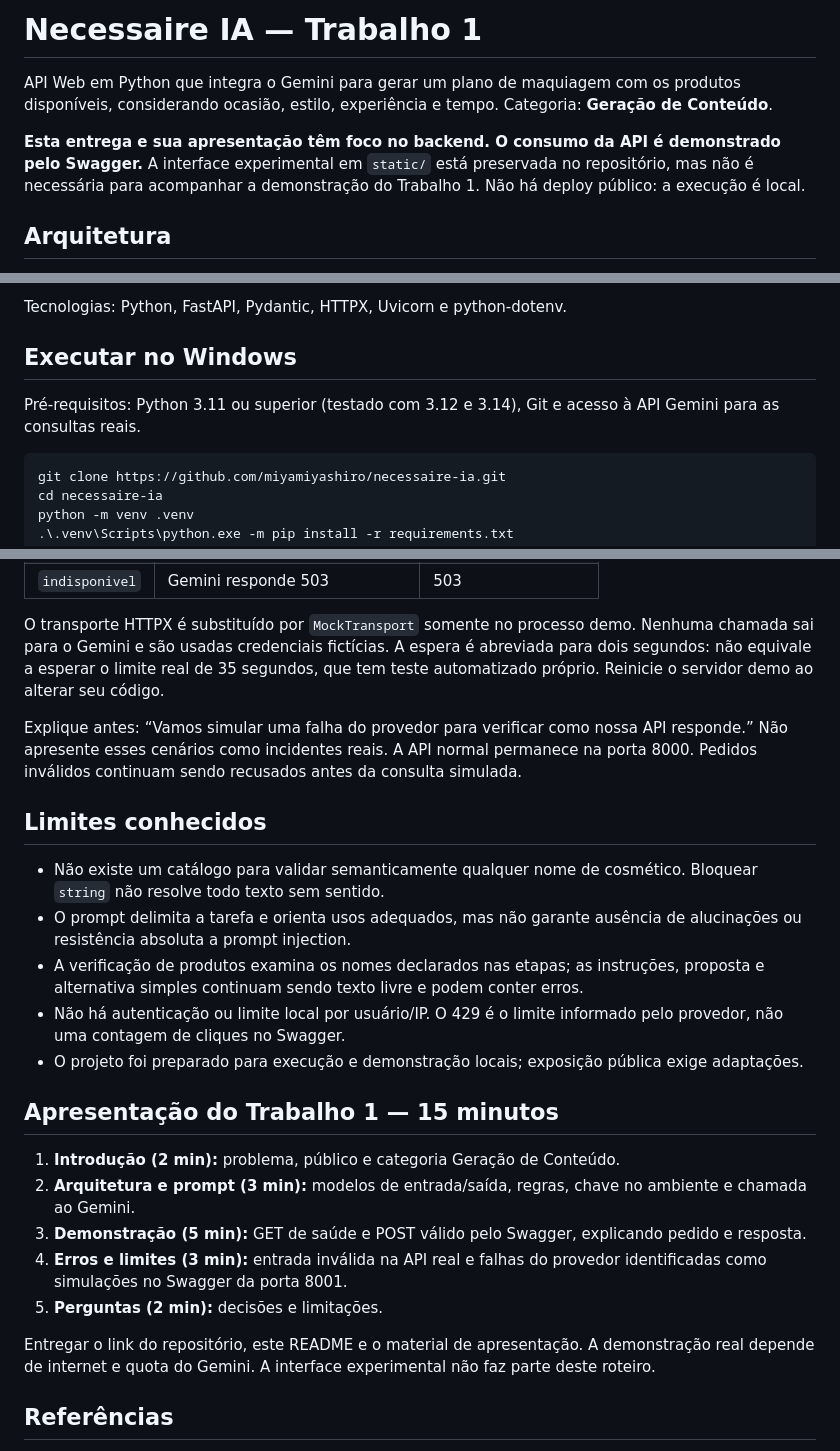
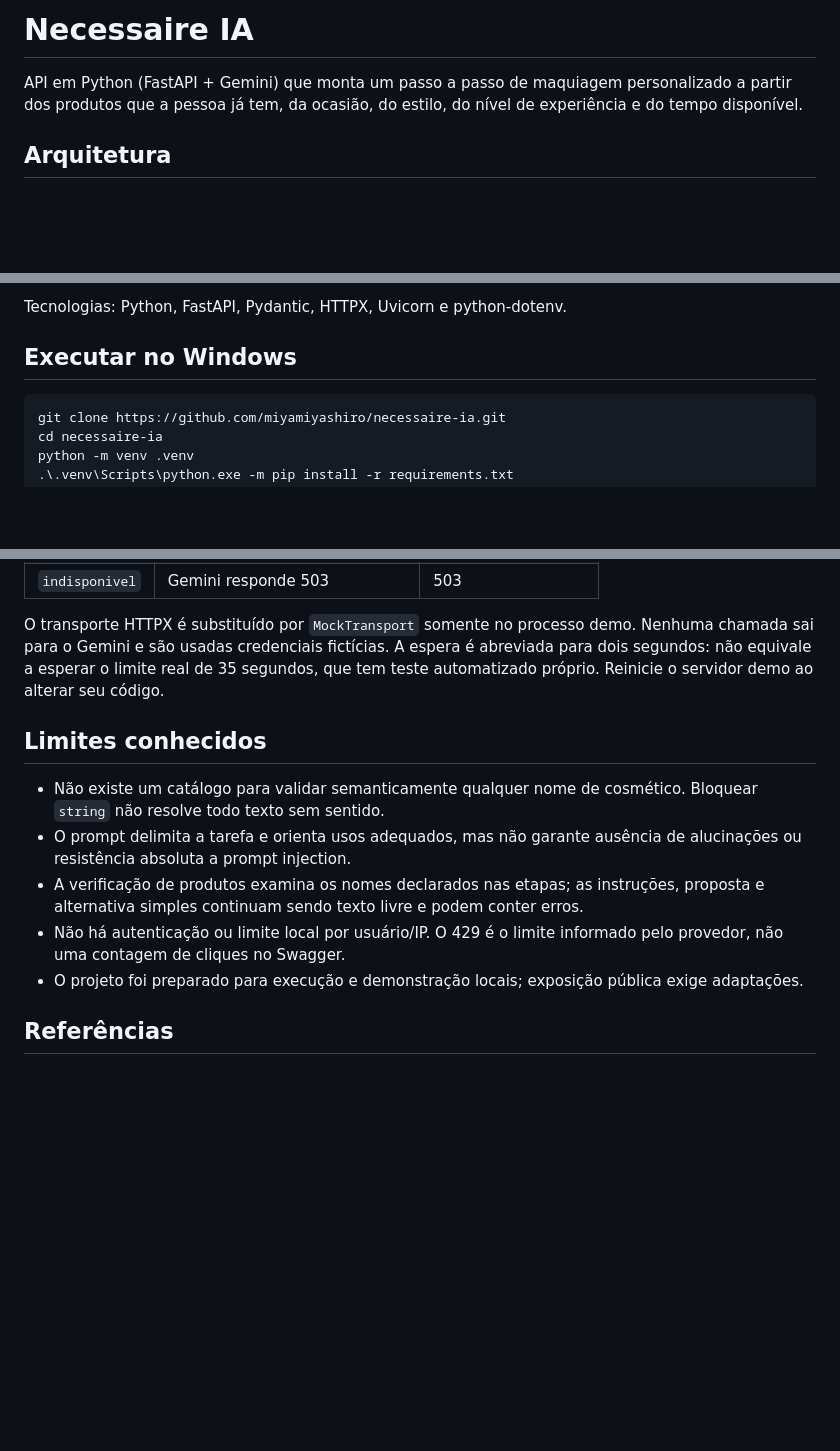
Before and after one commit to miyamiyashiro/necessaire-ia, a Markdown page: README.md, 3 parts joined by grey strips. GitHub-like rendering; blank space fills up the shorter version.

Commit message:
Revise README for clarity and conciseness
Updated project description and removed presentation details.

````diff
--- a/README.md
+++ b/README.md
@@ -1,8 +1,8 @@
-# Necessaire IA — Trabalho 1
+# Necessaire IA
 
-API Web em Python que integra o Gemini para gerar um plano de maquiagem com os produtos disponíveis, considerando ocasião, estilo, experiência e tempo. Categoria: **Geração de Conteúdo**.
-
-**Esta entrega e sua apresentação têm foco no backend. O consumo da API é demonstrado pelo Swagger.** A interface experimental em `static/` está preservada no repositório, mas não é necessária para acompanhar a demonstração do Trabalho 1. Não há deploy público: a execução é local.
+API em Python (FastAPI + Gemini) que monta um passo a passo de maquiagem
+personalizado a partir dos produtos que a pessoa já tem, da ocasião, do estilo,
+do nível de experiência e do tempo disponível.
 
 ## Arquitetura
 
@@ -19,8 +19,6 @@ Pedido JSON pelo Swagger → validação com Pydantic → prompt e consulta HTTP
 Tecnologias: Python, FastAPI, Pydantic, HTTPX, Uvicorn e python-dotenv.
 
 ## Executar no Windows
-
-Pré-requisitos: Python 3.11 ou superior (testado com 3.12 e 3.14), Git e acesso à API Gemini para as consultas reais.
 
 ```powershell
 git clone https://github.com/miyamiyashiro/necessaire-ia.git
@@ -138,8 +136,6 @@ Abra **http://127.0.0.1:8001/docs**, cujo título identifica a simulação. Expa
 
 O transporte HTTPX é substituído por `MockTransport` somente no processo demo. Nenhuma chamada sai para o Gemini e são usadas credenciais fictícias. A espera é abreviada para dois segundos: não equivale a esperar o limite real de 35 segundos, que tem teste automatizado próprio. Reinicie o servidor demo ao alterar seu código.
 
-Explique antes: “Vamos simular uma falha do provedor para verificar como nossa API responde.” Não apresente esses cenários como incidentes reais. A API normal permanece na porta 8000. Pedidos inválidos continuam sendo recusados antes da consulta simulada.
-
 ## Limites conhecidos
 
 - Não existe um catálogo para validar semanticamente qualquer nome de cosmético. Bloquear `string` não resolve todo texto sem sentido.
@@ -148,16 +144,6 @@ Explique antes: “Vamos simular uma falha do provedor para verificar como nossa
 - Não há autenticação ou limite local por usuário/IP. O 429 é o limite informado pelo provedor, não uma contagem de cliques no Swagger.
 - O projeto foi preparado para execução e demonstração locais; exposição pública exige adaptações.
 
-## Apresentação do Trabalho 1 — 15 minutos
-
-1. **Introdução (2 min):** problema, público e categoria Geração de Conteúdo.
-2. **Arquitetura e prompt (3 min):** modelos de entrada/saída, regras, chave no ambiente e chamada ao Gemini.
-3. **Demonstração (5 min):** GET de saúde e POST válido pelo Swagger, explicando pedido e resposta.
-4. **Erros e limites (3 min):** entrada inválida na API real e falhas do provedor identificadas como simulações no Swagger da porta 8001.
-5. **Perguntas (2 min):** decisões e limitações.
-
-Entregar o link do repositório, este README e o material de apresentação. A demonstração real depende de internet e quota do Gemini. A interface experimental não faz parte deste roteiro.
-
 ## Referências
 
 - [FastAPI: corpo do pedido](https://fastapi.tiangolo.com/tutorial/body/)
````
